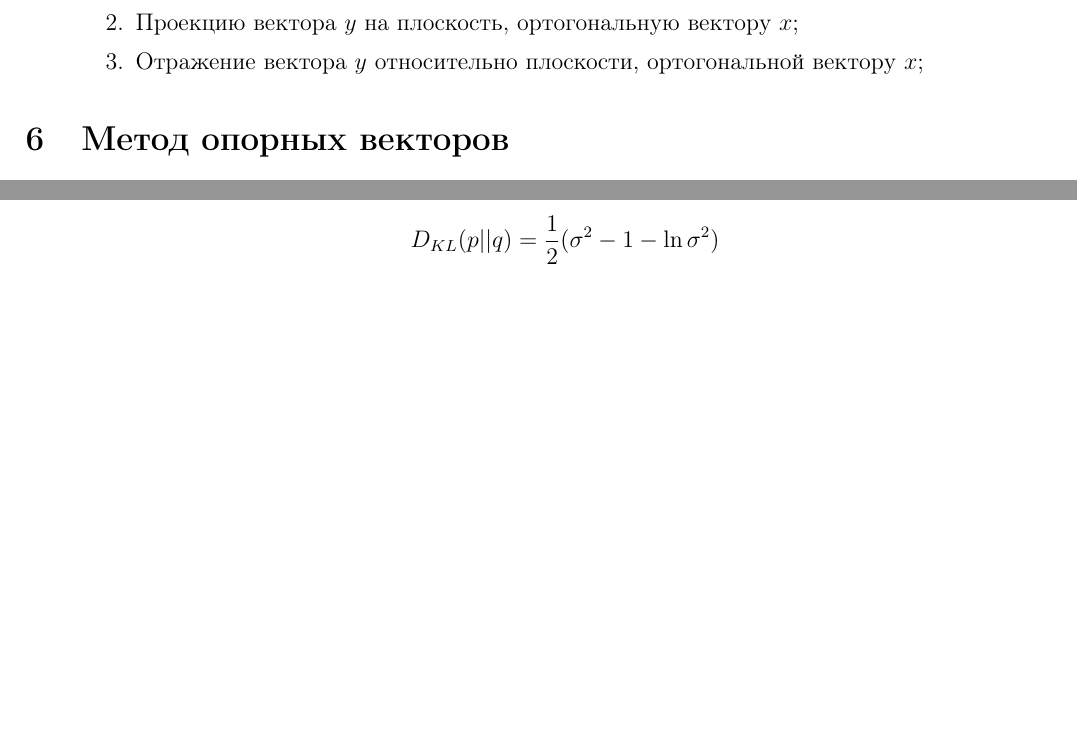
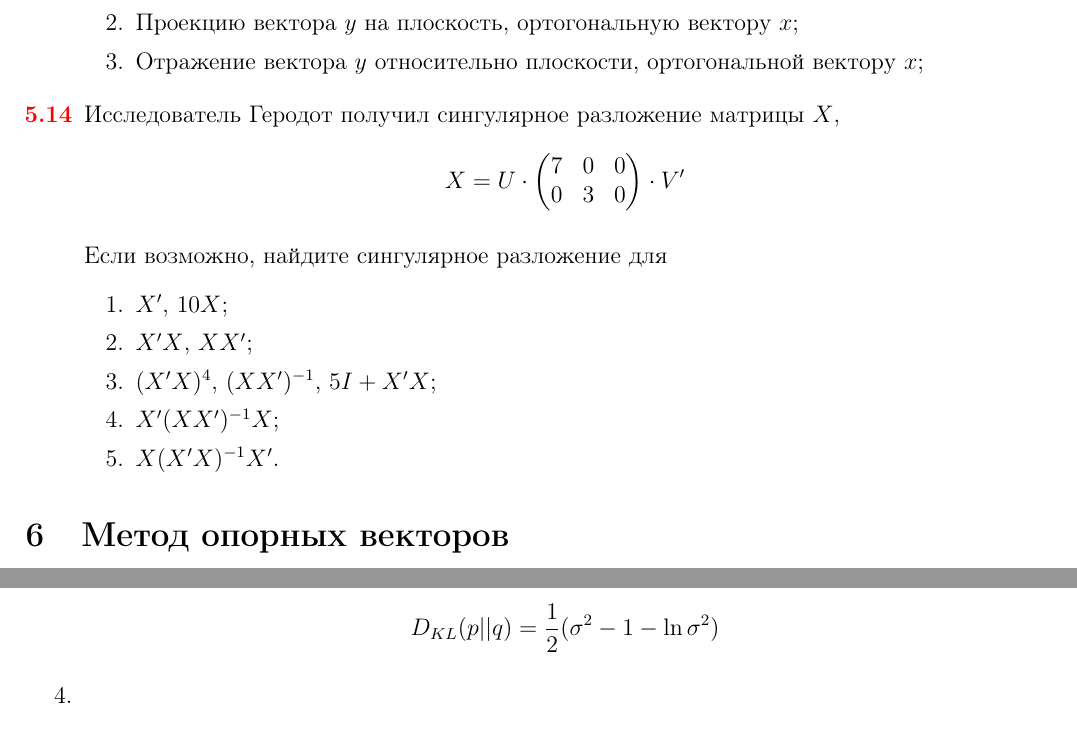
Before and after one commit to bdemeshev/mlearn_pro, a LaTeX document (mlearn_pro.tex): two parts of pages 10 and 39 of 42 before the commit and two parts of pages 10 and 41 of 43 after it, joined at a grey line, cut so that both start at the same text, the shorter picture padded with empty space. The pictures show the PDF file mlearn_pro.pdf that the author committed with the source.

Commit message:
svd of transformed X

```diff
--- a/mlearn_pro.tex
+++ b/mlearn_pro.tex
@@ -1053,3 +1053,19 @@ chasing с помощью вращений
 
 
 
+\begin{problem}
+Исследователь Геродот получил сингулярное разложение матрицы $X$,
+\[
+X = U \cdot
+\begin{pmatrix}
+  7 & 0 & 0 \\
+  0 & 3 & 0 \\
+\end{pmatrix}
+\cdot V'
+\]
+
+Если возможно, найдите сингулярное разложение для
+\begin{enumerate}
+  \item $X'$, $10X$;
+  \item $X'X$, $XX'$;
+  \item $(X'X)^4$, $(XX')^{-1}$, $5I + X'X$;
```
Also changed, not shown: mlearn_pro.pdf, mlearn_pro.tex (8 more changed lines).
